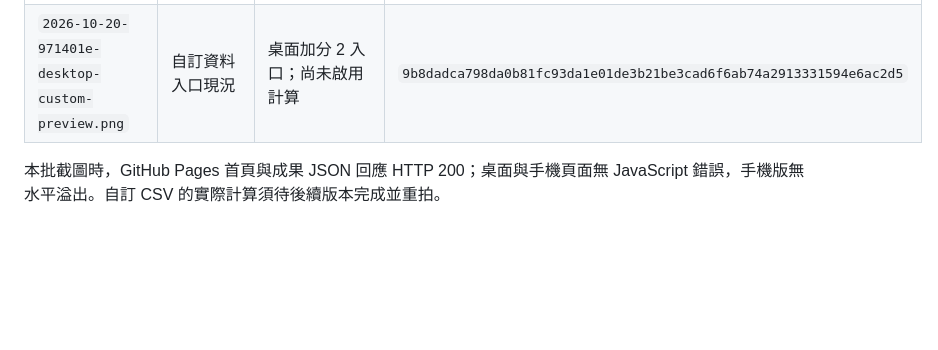
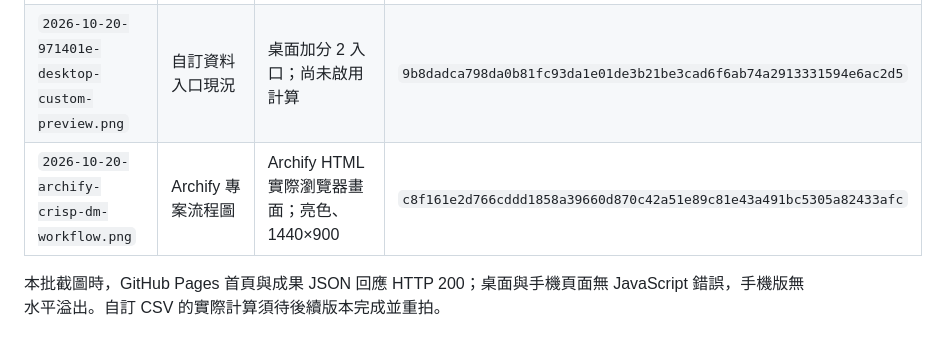
Before and after one commit to iloveu-tw/AIIS_HW2_Seoul_Bike_Sharing, a Markdown page: docs/screenshots/INDEX.md, the part around the change. GitHub-like rendering; blank space fills up the shorter version.

```diff
--- a/docs/screenshots/INDEX.md
+++ b/docs/screenshots/INDEX.md
@@ -8,5 +8,6 @@
 | `2026-10-20-971401e-desktop-official.png` | 桌面原圖與手機版 | 桌面官方模式原圖；SelectKBest、k=13 | `2d0f915462cb669bf6e5d536b96aa0abc3215d9ee8445e4bbccbf4b2fb3b52dd` |
 | `2026-10-20-971401e-mobile-official.png` | 桌面原圖與手機版 | 手機官方模式原圖；SelectKBest、k=13 | `45baea0a4f8e0dbc912f5ac83e2549ef9339a8515b54309e43a86c245941ff9a` |
 | `2026-10-20-971401e-desktop-custom-preview.png` | 自訂資料入口現況 | 桌面加分 2 入口；尚未啟用計算 | `9b8dadca798da0b81fc93da1e01de3b21be3cad6f6ab74a2913331594e6ac2d5` |
+| `2026-10-20-archify-crisp-dm-workflow.png` | Archify 專案流程圖 | Archify HTML 實際瀏覽器畫面；亮色、1440×900 | `c8f161e2d766cddd1858a39660d870c42a51e89c81e43a491bc5305a82433afc` |
 
 本批截圖時，GitHub Pages 首頁與成果 JSON 回應 HTTP 200；桌面與手機頁面無 JavaScript 錯誤，手機版無水平溢出。自訂 CSV 的實際計算須待後續版本完成並重拍。
```
Also changed, not shown: README.md (+8 -0 lines), docs/architecture/crisp_dm_workflow.visual-check.1440x900.dark.png (added), docs/architecture/crisp_dm_workflow.visual-check.1440x900.light.png (added), docs/architecture/crisp_dm_workflow.visual-check.2048x1320.dark.png (added), docs/architecture/crisp_dm_workflow.visual-check.2048x1320.light.png (added), docs/screenshots/2026-10-20-archify-crisp-dm-workflow.png (added), 6 other files.
